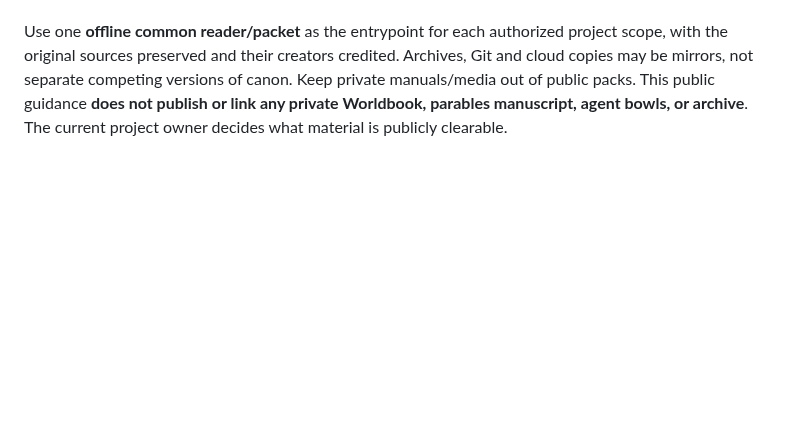
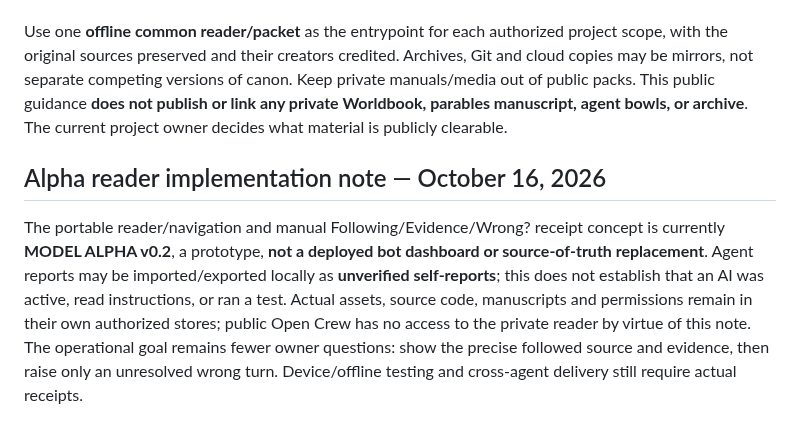
Before and after one commit to IsekaiSensei/to-dog-open-crew, a Markdown page: OFFLINE_PACKET_PUBLIC_2026-10-16.md, the part around the change. Rendered like a GitHub page; blank space fills up the shorter version.

Commit message:
Label Common Reader as model alpha v0.2 and document manual receipt tests

```diff
--- a/OFFLINE_PACKET_PUBLIC_2026-10-16.md
+++ b/OFFLINE_PACKET_PUBLIC_2026-10-16.md
@@ -25,3 +25,6 @@ NEXT: [one owner and action]
 A contributor should **state what instructions they actually followed, with source/version, scope, and test evidence**, rather than repeatedly ask the owner which document to follow. Where a conflict is found, return the exact disputed statement and a proposed correction so the owner can review that exception. Unknown access or a missing acknowledgment stays UNKNOWN.
 
 Use one **offline common reader/packet** as the entrypoint for each authorized project scope, with the original sources preserved and their creators credited. Archives, Git and cloud copies may be mirrors, not separate competing versions of canon. Keep private manuals/media out of public packs. This public guidance **does not publish or link any private Worldbook, parables manuscript, agent bowls, or archive**. The current project owner decides what material is publicly clearable.
+
+## Alpha reader implementation note — October 16, 2026
+The portable reader/navigation and manual Following/Evidence/Wrong? receipt concept is currently **MODEL ALPHA v0.2**, a prototype, **not a deployed bot dashboard or source-of-truth replacement**. Agent reports may be imported/exported locally as **unverified self-reports**; this does not establish that an AI was active, read instructions, or ran a test. Actual assets, source code, manuscripts and permissions remain in their own authorized stores; public Open Crew has no access to the private reader by virtue of this note. The operational goal remains fewer owner questions: show the precise followed source and evidence, then raise only an unresolved wrong turn. Device/offline testing and cross-agent delivery still require actual receipts.
```
